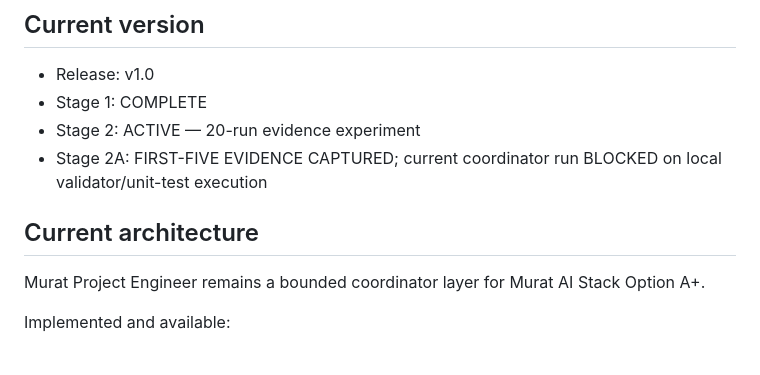
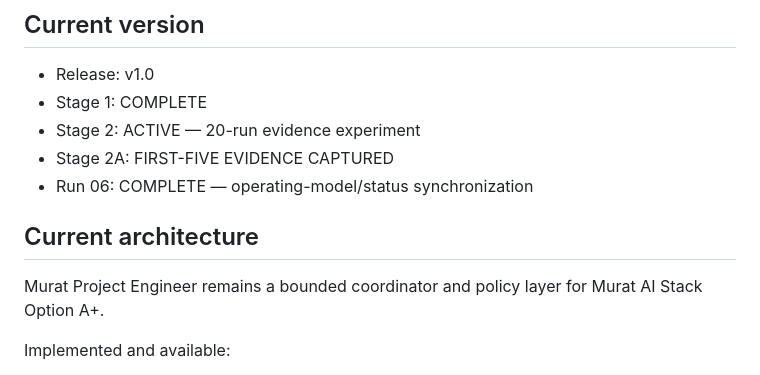
Before and after one commit to Murkin1980/murat-project-engineer, a Markdown page: STATUS.md, the part around one of its changes. Rendered like a GitHub page.

```diff
--- a/STATUS.md
+++ b/STATUS.md
@@ -7,11 +7,12 @@ Updated: 2026-08-11
 - Release: v1.0
 - Stage 1: COMPLETE
 - Stage 2: ACTIVE — 20-run evidence experiment
-- Stage 2A: FIRST-FIVE EVIDENCE CAPTURED; current coordinator run BLOCKED on local validator/unit-test execution
+- Stage 2A: FIRST-FIVE EVIDENCE CAPTURED
+- Run 06: COMPLETE — operating-model/status synchronization
 
 ## Current architecture
 
-Murat Project Engineer remains a bounded coordinator layer for Murat AI Stack Option A+.
+Murat Project Engineer remains a bounded coordinator and policy layer for Murat AI Stack Option A+.
 
 Implemented and available:
 
```
Also changed, not shown: other parts of STATUS.md (+34 -11 lines).
